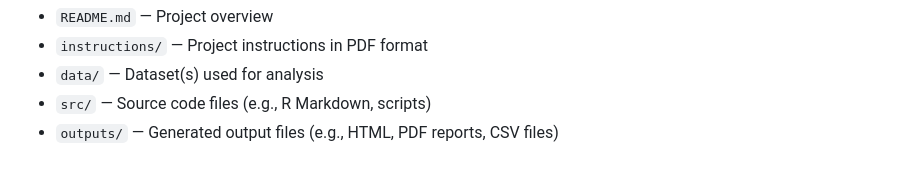
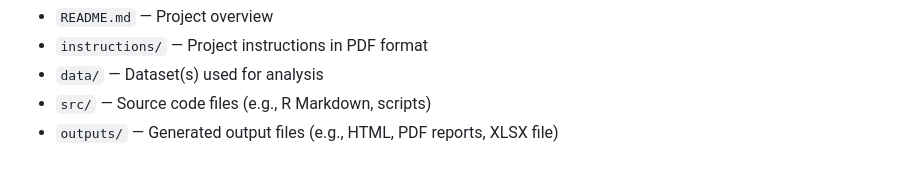
Before and after one commit to melanie-klein/JLC-445-Crime-Analysis, a Markdown page: README.md, the part around the change. Rendered like a GitHub page.

```diff
--- a/README.md
+++ b/README.md
@@ -32,4 +32,4 @@ Each project folder is organized into the following (where applicable):
 - `instructions/` — Project instructions in PDF format
 - `data/` — Dataset(s) used for analysis
 - `src/` — Source code files (e.g., R Markdown, scripts)
-- `outputs/` — Generated output files (e.g., HTML, PDF reports, CSV files)
+- `outputs/` — Generated output files (e.g., HTML, PDF reports, XLSX file)
```
